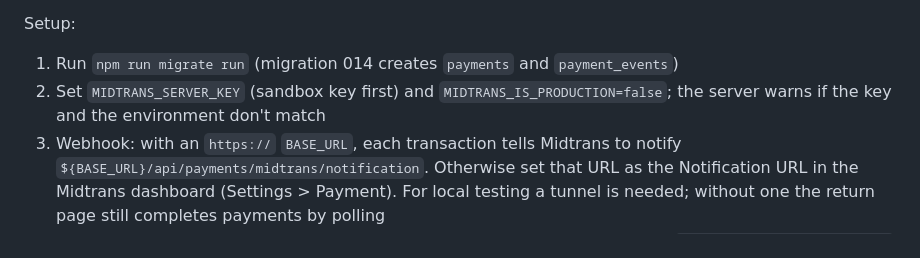
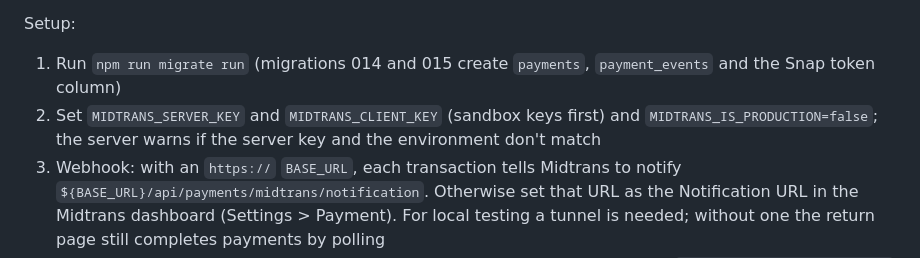
Before and after one commit to Zakintaliban/ilmatrix, a Markdown page: README.md, the part around one of its changes. GitHub-like rendering.

```diff
--- a/README.md
+++ b/README.md
@@ -101,9 +129,9 @@ our pages. Code: [paymentService](src/services/paymentService.ts), [midtransClie
 
 Setup:
 
-1. Run `npm run migrate run` (migration 014 creates `payments` and `payment_events`)
-2. Set `MIDTRANS_SERVER_KEY` (sandbox key first) and `MIDTRANS_IS_PRODUCTION=false`; the server warns if the key and
-   the environment don't match
+1. Run `npm run migrate run` (migrations 014 and 015 create `payments`, `payment_events` and the Snap token column)
+2. Set `MIDTRANS_SERVER_KEY` and `MIDTRANS_CLIENT_KEY` (sandbox keys first) and `MIDTRANS_IS_PRODUCTION=false`; the
+   server warns if the server key and the environment don't match
 3. Webhook: with an `https://` `BASE_URL`, each transaction tells Midtrans to notify
    `${BASE_URL}/api/payments/midtrans/notification`. Otherwise set that URL as the Notification URL in the Midtrans
    dashboard (Settings > Payment). For local testing a tunnel is needed; without one the return page still completes
```
Also changed, not shown: other parts of README.md (+35 -6 lines), docs/AUDIT_AND_STRATEGY_2026.md (+3 -3 lines).
